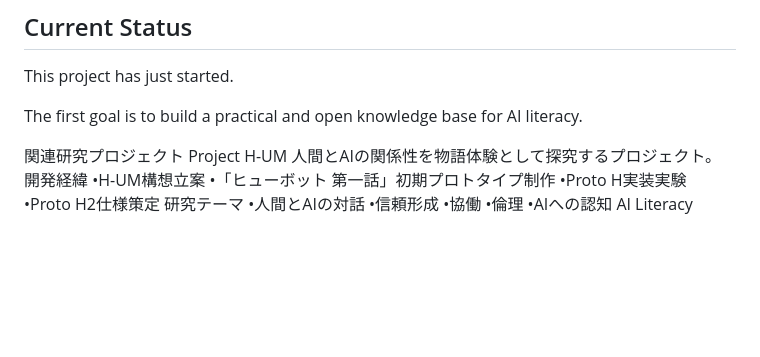
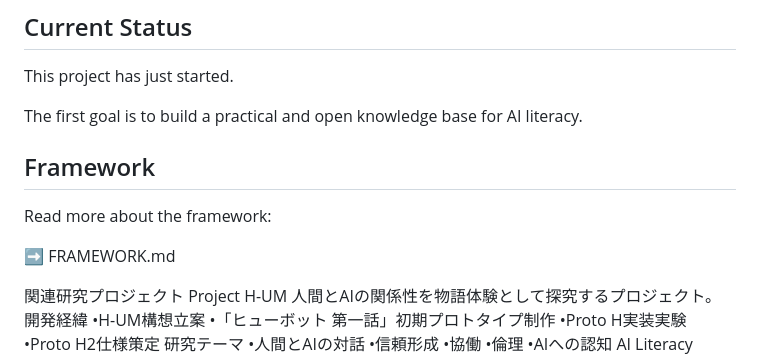
Before and after one commit to ailolabopenproject/ai-literacy-open-lab-, a Markdown page: README.md, the part around the change. GitHub-like rendering; blank space fills up the shorter version.

Commit message:
Add framework section to README
Added a section about the framework and a link to FRAMEWORK.md.

```diff
--- a/README.md
+++ b/README.md
@@ -11,6 +11,12 @@ To make AI literacy accessible, practical, and human-centered.
 This project has just started.
 
 The first goal is to build a practical and open knowledge base for AI literacy.
+
+## Framework
+
+Read more about the framework:
+
+➡ FRAMEWORK.md
 
 関連研究プロジェクト
 Project H-UM
```
